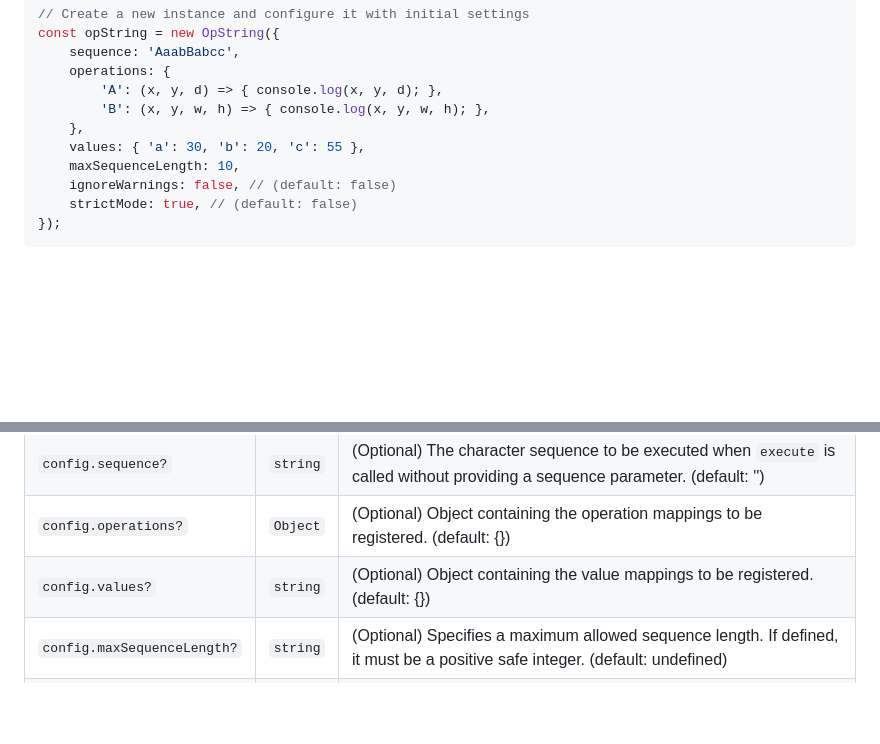
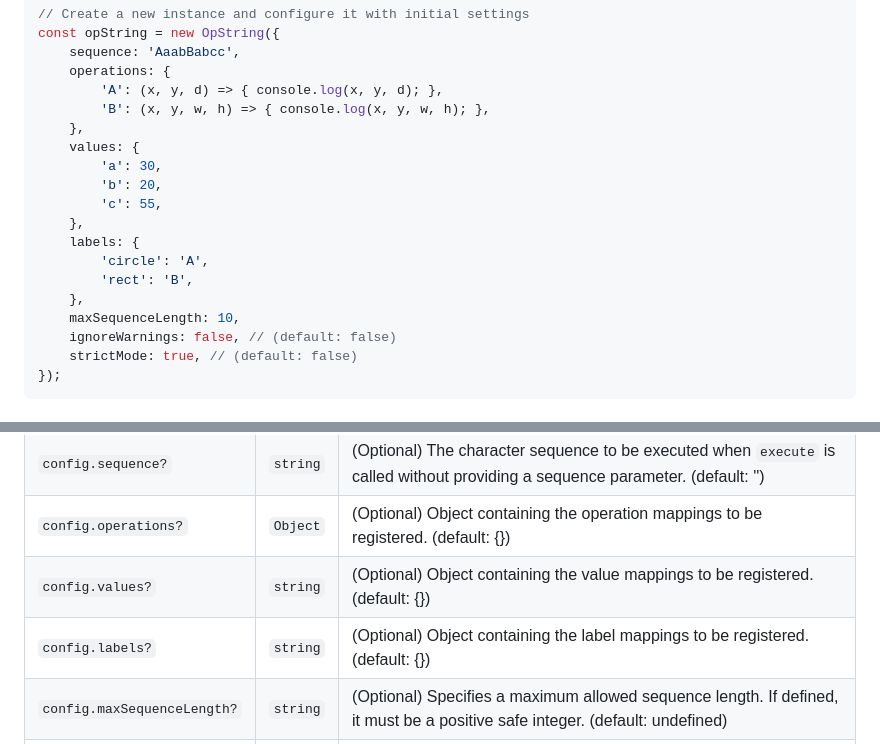
Before and after one commit to meezwhite/OpString, a Markdown page: README.md, 2 parts joined by grey strips. Rendered like a GitHub page; folded sections open; blank space fills up the shorter version.

Commit message:
docs(labels): add labels example for constructor

```diff
--- a/README.md
+++ b/README.md
@@ -240,7 +240,15 @@ const opString = new OpString({
         'A': (x, y, d) => { console.log(x, y, d); },
         'B': (x, y, w, h) => { console.log(x, y, w, h); },
     },
-    values: { 'a': 30, 'b': 20, 'c': 55 },
+    values: {
+        'a': 30,
+        'b': 20,
+        'c': 55,
+    },
+    labels: {
+        'circle': 'A',
+        'rect': 'B',
+    },
     maxSequenceLength: 10,
     ignoreWarnings: false, // (default: false)
     strictMode: true, // (default: false)
@@ -255,6 +263,7 @@ const opString = new OpString({
 | `config.sequence?` | `string` | (Optional) The character sequence to be executed when `execute` is called without providing a sequence parameter. (default: '') |
 | `config.operations?` | `Object` | (Optional) Object containing the operation mappings to be registered. (default: {}) |
 | `config.values?` | `string` | (Optional) Object containing the value mappings to be registered. (default: {}) |
+| `config.labels?` | `string` | (Optional) Object containing the label mappings to be registered. (default: {}) |
 | `config.maxSequenceLength?` | `string` | (Optional) Specifies a maximum allowed sequence length. If defined, it must be a positive safe integer. (default: undefined) |
 | `config.ignoreWarnings?` | `string` | (Optional) Specifies whether warnings should be ignored. (default: false) |
 | `config.strictMode?` | `string` | (Optional) Specifies the behavior of the OpString with regard to errors. If set to `true`, errors will be logged; otherwise, warnings will be logged. Furthermore, if set to `true` the `maxSequenceLength` must strictly be adhered to, otherwise, the respective character sequence will not be set/executed. (default: false) |
```
